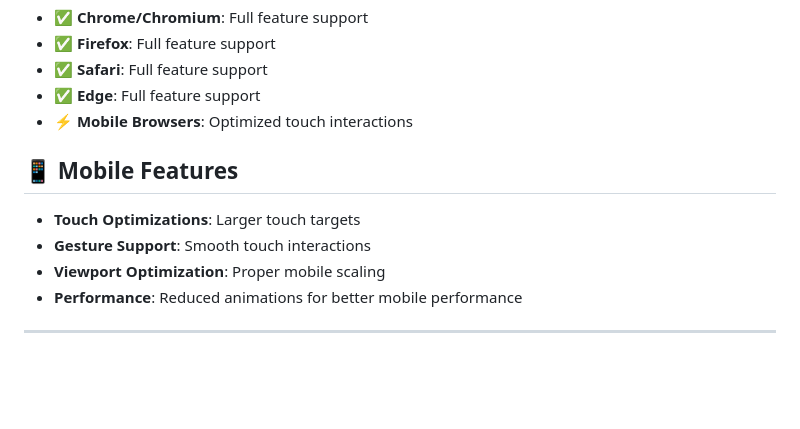
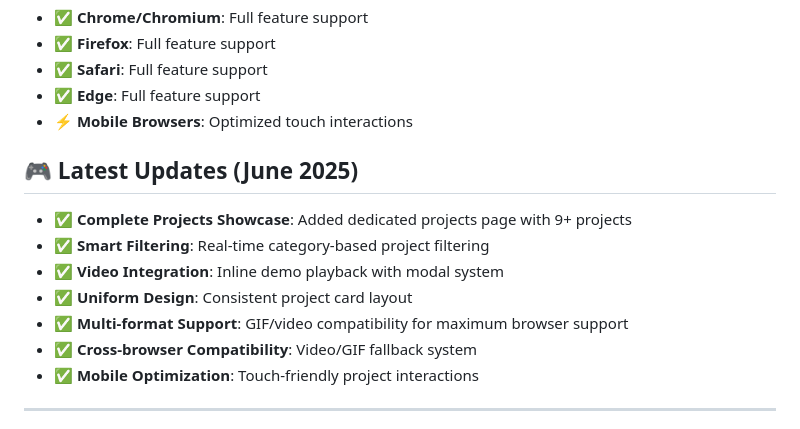
Before and after one commit to shailendrasekhar/shailendrasekhar.github.io, a Markdown page: README.md, the part around one of its changes. Drawn GitHub-style; blank space fills up the shorter version.

```diff
--- a/README.md
+++ b/README.md
@@ -142,12 +64,15 @@ This website features a clean, modern design with smooth animations and interact
 - ✅ **Edge**: Full feature support
 - ⚡ **Mobile Browsers**: Optimized touch interactions
 
-## 📱 Mobile Features
+## 🎮 Latest Updates (June 2025)
 
-- **Touch Optimizations**: Larger touch targets
-- **Gesture Support**: Smooth touch interactions
-- **Viewport Optimization**: Proper mobile scaling
-- **Performance**: Reduced animations for better mobile performance
+- ✅ **Complete Projects Showcase**: Added dedicated projects page with 9+ projects
+- ✅ **Smart Filtering**: Real-time category-based project filtering
+- ✅ **Video Integration**: Inline demo playback with modal system
+- ✅ **Uniform Design**: Consistent project card layout
+- ✅ **Multi-format Support**: GIF/video compatibility for maximum browser support
+- ✅ **Cross-browser Compatibility**: Video/GIF fallback system
+- ✅ **Mobile Optimization**: Touch-friendly project interactions
 
 ---
 
```
Also changed, not shown: other parts of README.md (+24 -102 lines).
